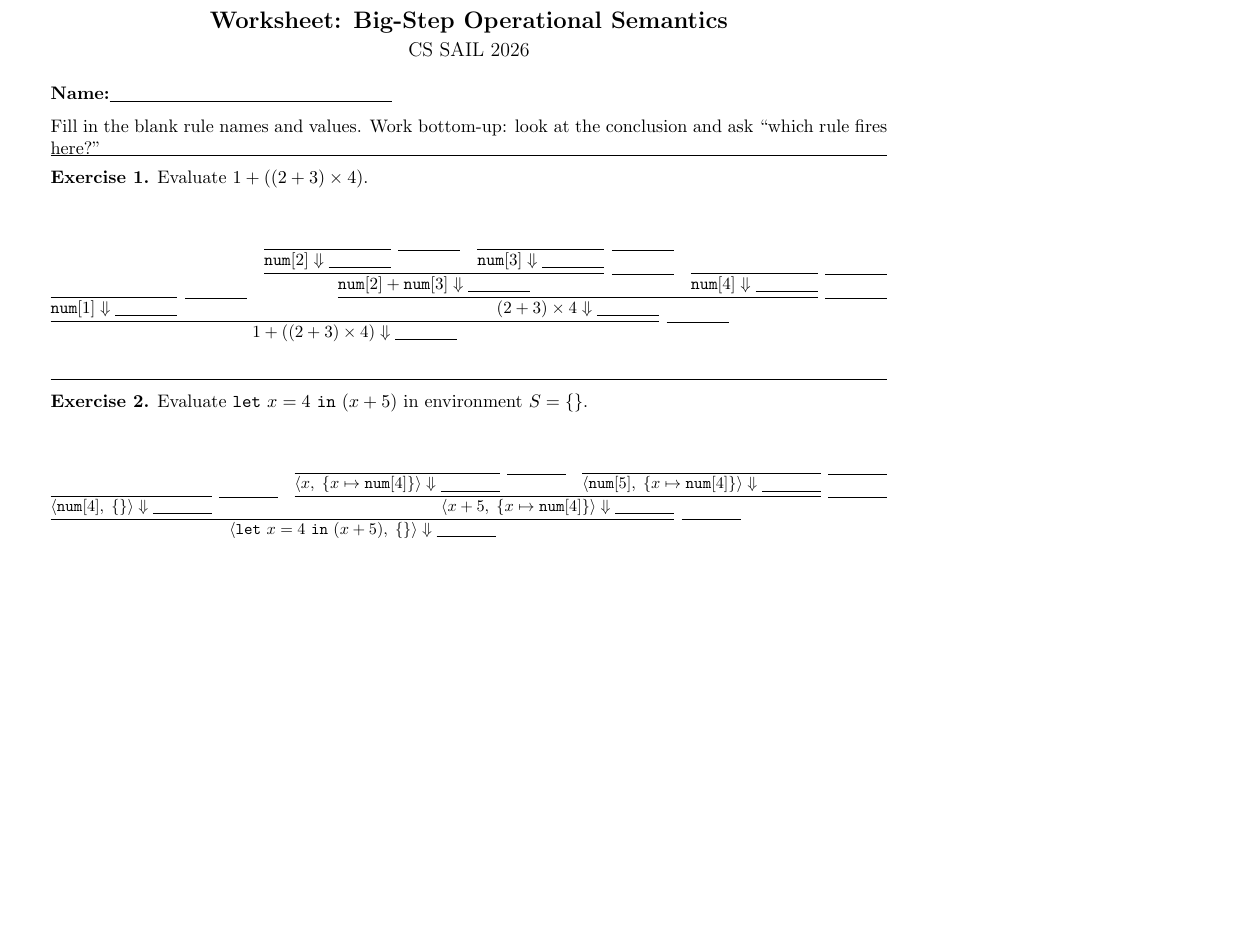
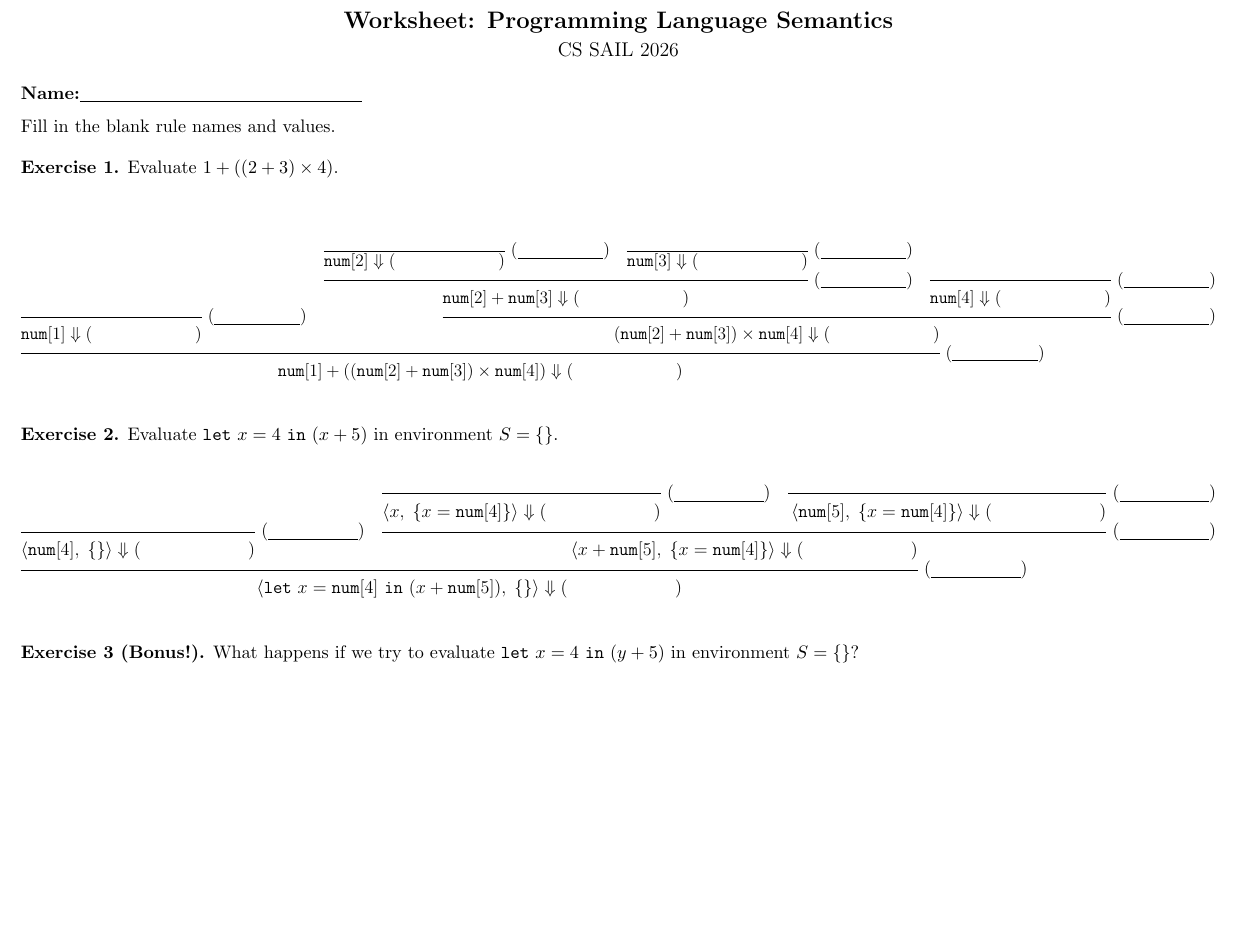
Before and after one commit to edzdez/sail-26, a LaTeX document (worksheet.tex): part of the page, cut so that both start at the same text, the shorter picture padded with empty space. Compiled offline with pdfLaTeX.

Commit message:
thank you claude for the worksheet

```diff
--- a/worksheet.tex
+++ b/worksheet.tex
@@ -1,13 +1,17 @@
 \documentclass[11pt]{article}
-\usepackage[margin=0.75in, top=0.7in, bottom=0.7in]{geometry}
+\usepackage[margin=0.5in, landscape]{geometry}
 \usepackage{amsmath,amssymb}
 \usepackage{formal-grammar,proof,forest}
 \usepackage{mdframed}
 \usepackage{graphicx}
 
-\newcommand{\blank}{\underline{\hspace{1.4cm}}}
+% \newcommand{\blank}{\underline{\hspace{2cm}}}
+\newcommand{\blank}{(\hspace{3cm})}
+\newcommand{\rblank}{(\underline{\hspace{2.5cm}})}
 \newcommand{\num}[1]{\mathtt{num}[#1]}
 \newcommand{\eval}{\Downarrow}
+\newcommand{\J}[1]{\vphantom{\Big|}#1}
+% \newcommand{\J}[1]{\vphantom{\Big|}#1}
 
 % Helper: scale a proof tree to text width
 \newcommand{\scaledproof}[1]{%
@@ -21,76 +25,79 @@
 
 \begin{document}
 \begin{center}
-  {\Large\textbf{Worksheet: Big-Step Operational Semantics}}\\[0.3em]
+	{\Large\textbf{Worksheet: Programming Language Semantics}}\\[0.3em]
 	{\large CS SAIL 2026}
 \end{center}
 
 \noindent\textbf{Name:}\underline{\hspace{6cm}}
 \vspace{0.6em}
 
-\noindent Fill in the blank rule names and values. Work bottom-up: look at the conclusion and ask ``which rule fires here?''
+\noindent Fill in the blank rule names and values.
 
-\hrule
-\vspace{0.8em}
+\vspace{1em}
 
 %% ---- Exercise 1 ----
 \noindent\textbf{Exercise 1.} Evaluate $1 + ((2+3)\times 4)$.
 
 \vspace{1em}
 \begin{center}
+	\Large
 	\scaledproof{
-\infer[\blank]
-  {1 + ((2+3)\times 4) \eval \blank}
+		\infer[\rblank]
+		{\J{\num{1} + ((\num{2}+\num{3})\times \num{4}) \eval \blank}}
 		{
-    \infer[\blank]{ \num{1} \eval \blank }{}
+			\infer[\rblank]{\J{\num{1} \eval \blank }}{}
 			&
-    \infer[\blank]
-      {(2+3)\times 4 \eval \blank}
+			\infer[\rblank]
+			{\J{(\num{2}+\num{3})\times \num{4} \eval \blank}}
 			{
-        \infer[\blank]
-          {\num{2}+\num{3} \eval \blank}
+				\infer[\rblank]
+				{\J{\num{2}+\num{3} \eval \blank}}
 				{
-            \infer[\blank]{\num{2} \eval \blank}{}
+					\J{\infer[\rblank]{\num{2} \eval \blank}}{}
 					&
-            \infer[\blank]{\num{3} \eval \blank}{}
+					\J{\infer[\rblank]{\num{3} \eval \blank}}{}
 				}
 				&
-        \infer[\blank]{\num{4} \eval \blank}{}
+				\infer[\rblank]{\J{\num{4} \eval \blank}}{}
 			}
 		}
 	}
 \end{center}
 
 \vspace{1em}
-\hrule
-\vspace{0.8em}
 
 %% ---- Exercise 2 ----
 \noindent\textbf{Exercise 2.} Evaluate $\mathtt{let}\ x = 4\ \mathtt{in}\ (x + 5)$ in environment $S = \{\}$.
 
 \vspace{1em}
 \begin{center}
+	\Large
 	\scaledproof{
-\infer[\blank]
-  {\langle \mathtt{let}\ x=4\ \mathtt{in}\ (x+5),\; \{\} \rangle \eval \blank}
+		\infer[\rblank]
+		{\J{\langle \mathtt{let}\ x=\num{4}\ \mathtt{in}\ (x+\num{5}),\; \{\} \rangle \eval \blank}}
 		{
-    \infer[\blank]
-      {\langle \num{4},\; \{\} \rangle \eval \blank}
+			\infer[\rblank]
+			{\J{\langle \num{4},\; \{\} \rangle \eval \blank}}
 			{}
 			&
-    \infer[\blank]
-      {\langle x+5,\; \{x \mapsto \num{4}\} \rangle \eval \blank}
+			\infer[\rblank]
+			{\J{\langle x+\num{5},\; \{x = \num{4}\} \rangle \eval \blank}}
 			{
-        \infer[\blank]
-          {\langle x,\; \{x \mapsto \num{4}\} \rangle \eval \blank}
+				\infer[\rblank]
+				{\J{\langle x,\; \{x = \num{4}\} \rangle \eval \blank}}
 				{}
 				&
-        \infer[\blank]
-          {\langle \num{5},\; \{x \mapsto \num{4}\} \rangle \eval \blank}
+				\infer[\rblank]
+				{\J{\left\langle \num{5},\; \{x = \num{4}\} \right\rangle \eval \blank}}
 				{}
 			}
 		}
 	}
 \end{center}
 
+\vspace{1em}
+
+\noindent\textbf{Exercise 3 (Bonus!).} What happens if we try to evaluate $\mathtt{let}\ x = 4\ \mathtt{in}\ (y + 5)$ in environment $S = \{\}$?
+
 \end{document}
```
Also changed, not shown: 1 other file. Lines whose indentation alone changed are shown as unchanged.
